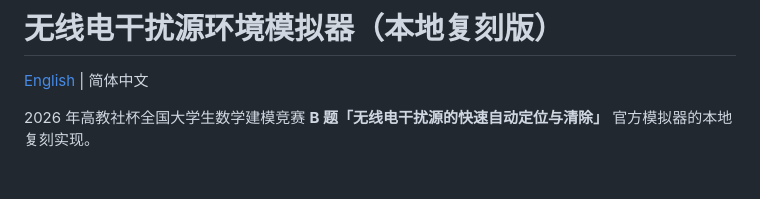
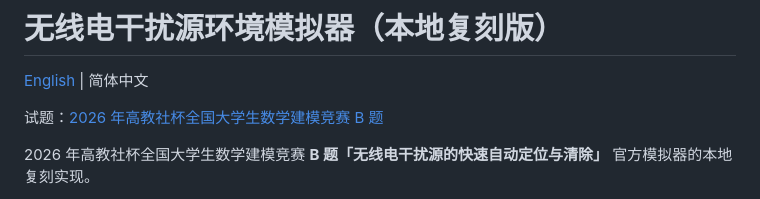
Before and after one commit to AtomerCore/RadioSim-CUMCM2026B, a Markdown page: README.zh-CN.md, the part around the change. GitHub-like rendering; blank space fills up the shorter version.

Commit message:
docs: add 2026 CUMCM Problem B link to both READMEs
Add the official competition problem release page at the top of the English and Chinese READMEs.

```diff
--- a/README.zh-CN.md
+++ b/README.zh-CN.md
@@ -1,6 +1,8 @@
 # 无线电干扰源环境模拟器（本地复刻版）
 
 [English](README.md) | 简体中文
+
+试题：[2026 年高教社杯全国大学生数学建模竞赛 B 题](https://www.mcm.edu.cn/html_cn/node/27b6e148f8113f09b0269f64a02629fb.html)
 
 2026 年高教社杯全国大学生数学建模竞赛 **B 题「无线电干扰源的快速自动定位与清除」**
 官方模拟器的本地复刻实现。
```
Also changed, not shown: README.md (+2 -0 lines).
